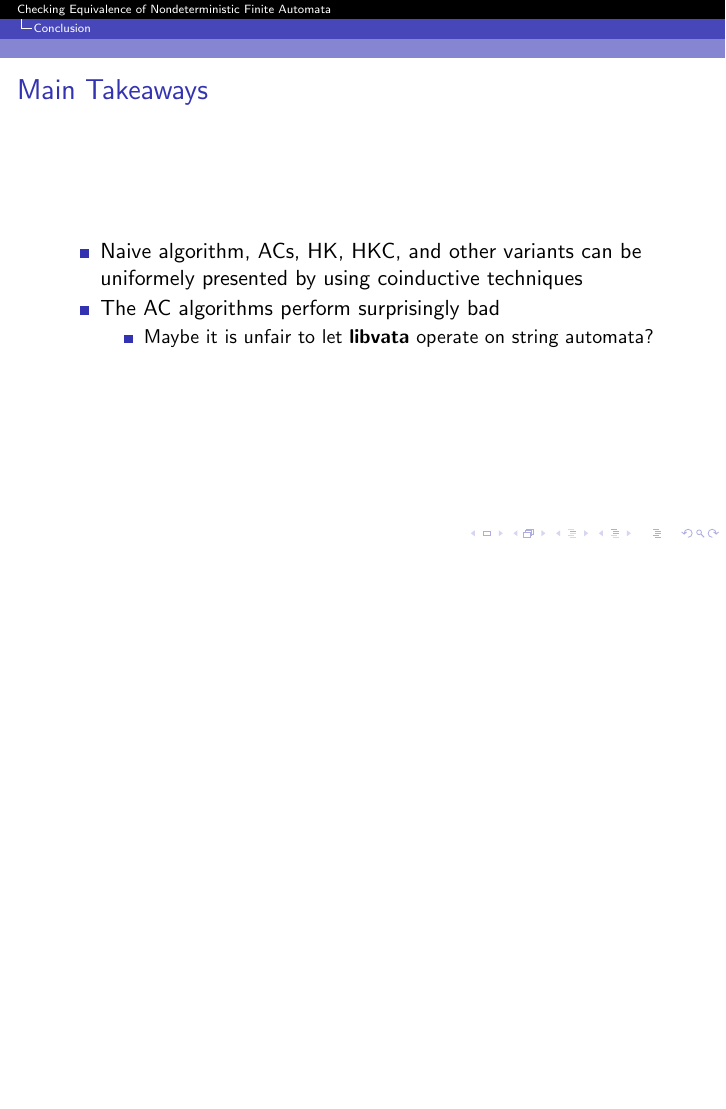
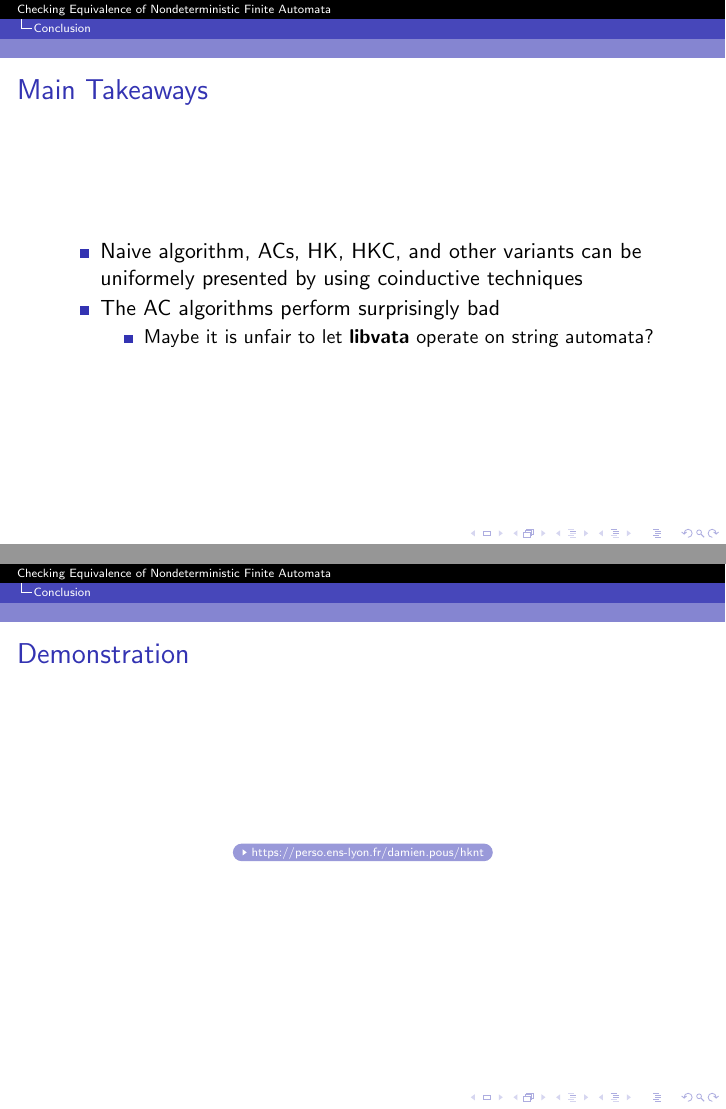
Before and after one commit to koflerdavid/cl-seminar-presentation, LaTeX slides (presentation.tex): page 37 of 39 before the commit and pages 37 and 38 of 40 after it, the two joined at a grey line, the shorter picture padded with empty space. Compiled offline with pdfLaTeX.

Commit message:
Add frame for demo

```diff
--- a/presentation.tex
+++ b/presentation.tex
@@ -264,6 +264,12 @@
   \end{itemize}
 \end{frame}
 
+\begin{frame}{Demonstration}
+  \begin{center}
+    \href{https://perso.ens-lyon.fr/damien.pous/hknt/}{\beamergotobutton{https://perso.ens-lyon.fr/damien.pous/hknt}}
+  \end{center}
+\end{frame}
+
 \begin{frame}
   \begin{center}
     \huge{Questions \& Discussion}
```
